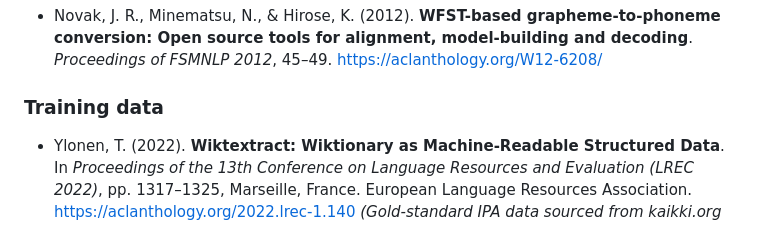
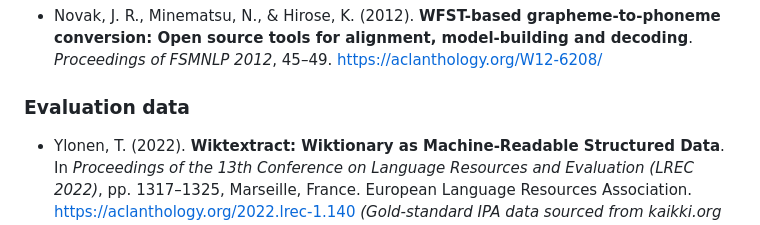
Before and after one commit to yana-hrytsenko/ukr_g2p, a Markdown page: README.md, the part around the change. Drawn GitHub-style.

```diff
--- a/README.md
+++ b/README.md
@@ -399,7 +399,7 @@ transcribe("навчання", mode="all", formatted=False)
 
 - Novak, J. R., Minematsu, N., & Hirose, K. (2012). **WFST-based grapheme-to-phoneme conversion: Open source tools for alignment, model-building and decoding**. *Proceedings of FSMNLP 2012*, 45–49. https://aclanthology.org/W12-6208/
 
-### Training data
+### Evaluation data
 
 - Ylonen, T. (2022). **Wiktextract: Wiktionary as Machine-Readable Structured Data**.
   In *Proceedings of the 13th Conference on Language Resources and Evaluation (LREC 2022)*,
```
